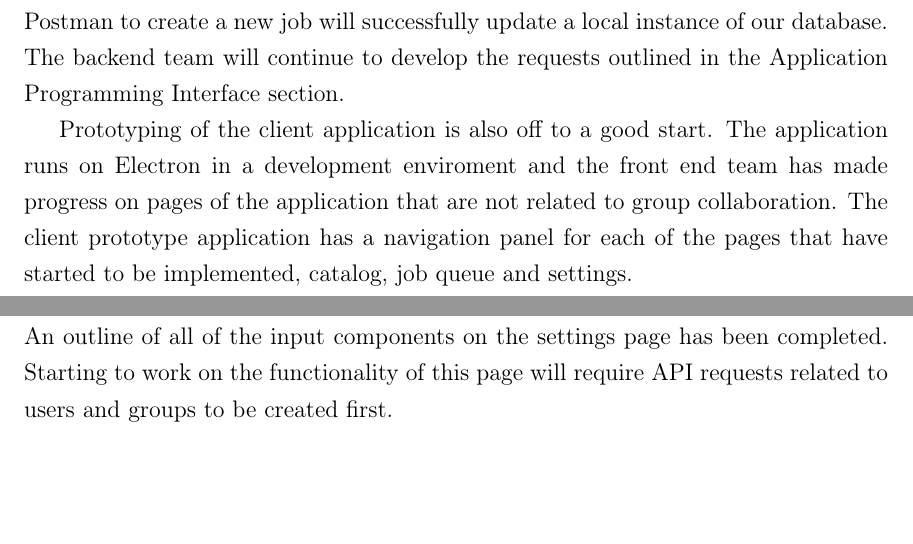
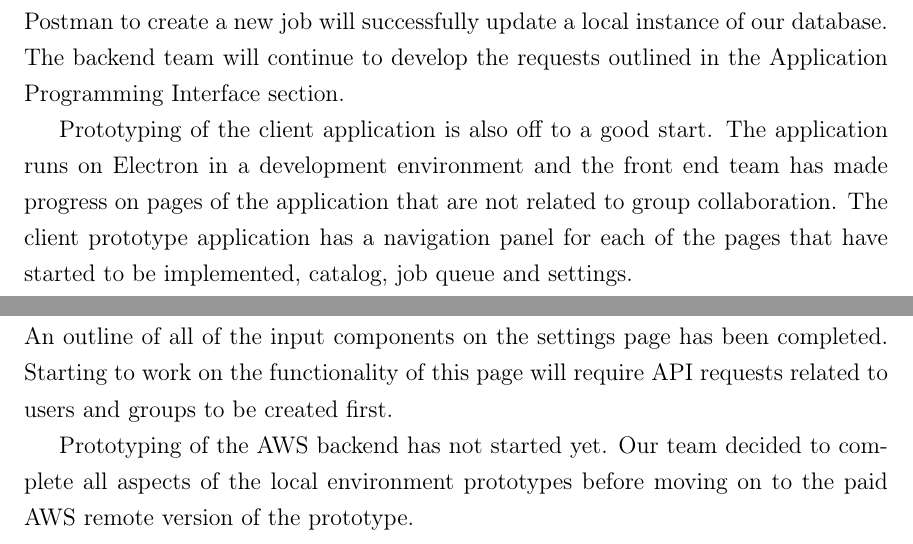
Before and after one commit to jonathanbeever/mangrove, a LaTeX document (docs/main.tex, which reads docs/Administrative_Content/progress.tex): two parts of page 92 of 122, joined at a grey line, cut so that both start at the same text, the shorter picture padded with empty space. Compiled offline with pdfLaTeX.

Commit message:
Formatting and grammar of progress section

```diff
--- a/docs/Administrative_Content/progress.tex
+++ b/docs/Administrative_Content/progress.tex
@@ -6,5 +6,6 @@ The first milestone in this section, gathering requirements has been completed t
 The aspects of project design, including the database, API/backend and frontend have been through various iterations and have continued to improve throughout the first semester. A more detailed account of this process can be found in the design iterations section of this document. We have settled on most major design decisions at this time, but will continue to implement design improvements in the second semester if they arise.\par
 \paragraph{Phase 1 - Research and Prototyping} \mbox{}\\[\paragraphheaderspace]
 We have made a good amount of progress prototyping our server and client applications compared to the milestone dates set at the start of semester one. Progress on the server side application includes some API requests. A request sent through Postman to create a new job will successfully update a local instance of our database. The backend team will continue to develop the requests outlined in the Application Programming Interface section.\par
-Prototyping of the client application is also off to a good start. The application runs on Electron in a development enviroment and the front end team has made progress on pages of the application that are not related to group collaboration. The client prototype application has a navigation panel for each of the pages that have started to be implemented, catalog, job queue and settings.\par
+Prototyping of the client application is also off to a good start. The application runs on Electron in a development environment and the front end team has made progress on pages of the application that are not related to group collaboration. The client prototype application has a navigation panel for each of the pages that have started to be implemented, catalog, job queue and settings.\par
 Progress on the catalog page includes job filtering and searching, which is almost completed to function with sample data. On this page, progress on D3 visualisations for results has also been made for some indices and data structured the way it will be in the database can be viewed in D3 graphs. By the end of December, these two features should be working together by showing job results of any sample job searched. The job queue page, where a user will start new jobs currently includes UI selection of indices and parameters. The next step on this page is file input selection for jobs and after this is implemented, requests can be sent to the API to make a new job. An outline of all of the input components on the settings page has been completed. Starting to work on the functionality of this page will require API requests related to users and groups to be created first.\par
+Prototyping of the AWS backend has not started yet. Our team decided to complete all aspects of the local environment prototypes before moving on to the paid AWS remote version of the prototype.\par
```
